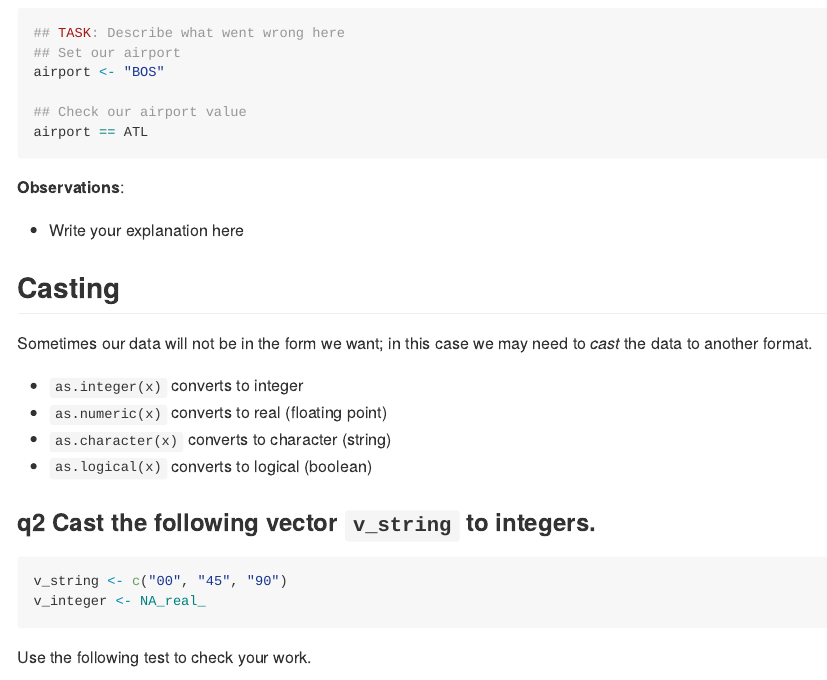
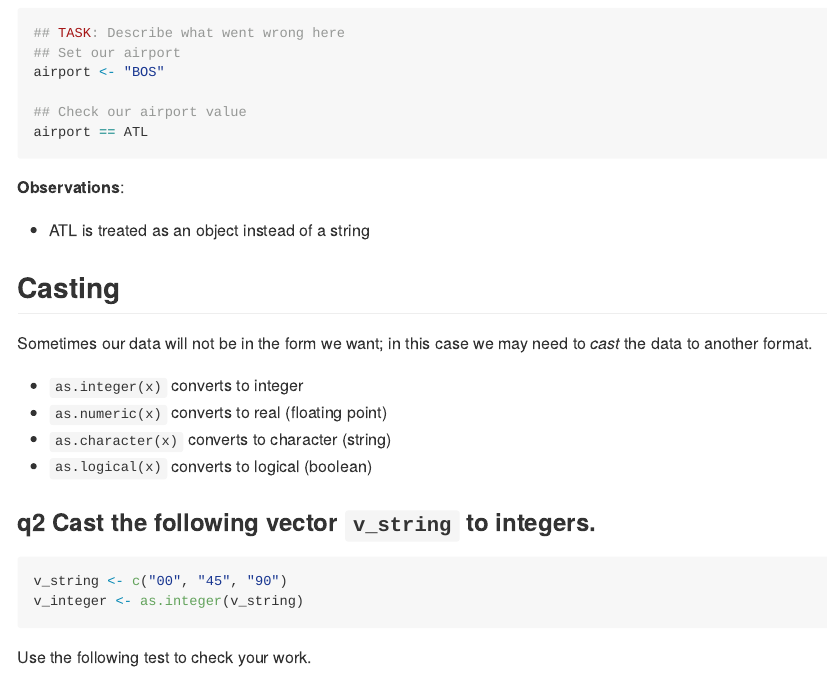
Before and after one commit to NoU2020/data-science-2023sp, an R Markdown document (data-science-curriculum-build/data-science-curriculum-build/exercises_sequenced/d04-e-setup06-types-assignment.Rmd): the page in a window 1100 px wide, from 780 px down. Rendered offline with R 4.5, knitr and Pandoc, with nearby package versions; some code elsewhere in the file could not run offline.

Commit message:
completed exercise setup 06

````diff
--- a/data-science-curriculum-build/data-science-curriculum-build/exercises_sequenced/d04-e-setup06-types-assignment.Rmd
+++ b/data-science-curriculum-build/data-science-curriculum-build/exercises_sequenced/d04-e-setup06-types-assignment.Rmd
@@ -39,7 +39,7 @@ airport == ATL
 
 **Observations**:
 
-- Write your explanation here
+- ATL is treated as an object instead of a string
 
 ## Casting
 <!-- -------------------------------------------------- -->
@@ -55,7 +55,7 @@ Sometimes our data will not be in the form we want; in this case we may need to
 
 ```{r q2-task}
 v_string <- c("00", "45", "90")
-v_integer <- NA_real_
+v_integer <- as.integer(v_string)
 ```
 
 Use the following test to check your work.
````
